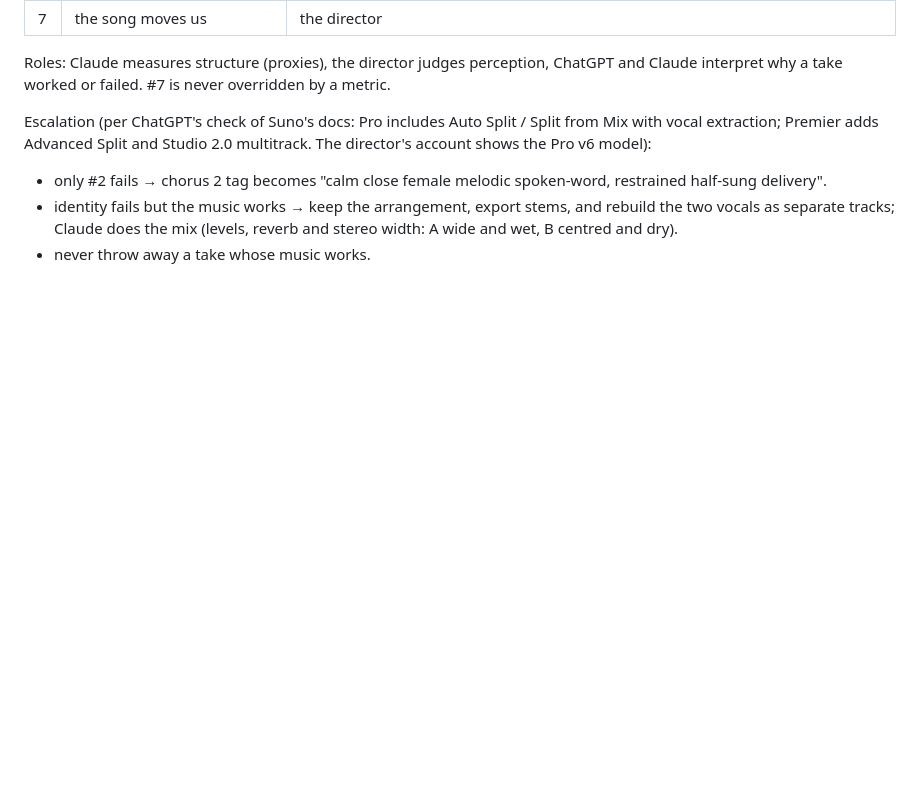
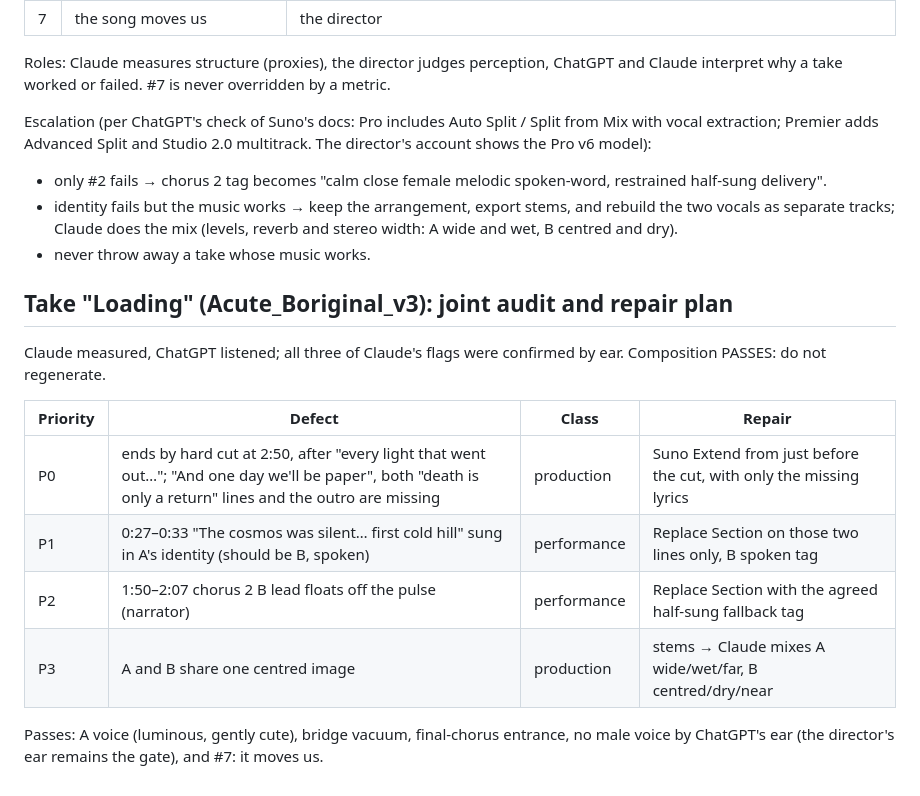
Before and after one commit to qinai586-code/OC, a Markdown page: simulated-universe/SUNO_V2.md, the part around the change. GitHub-like rendering; blank space fills up the shorter version.

Commit message:
Suno v2: joint audit of take 'Loading' and minimal repair plan

```diff
--- a/simulated-universe/SUNO_V2.md
+++ b/simulated-universe/SUNO_V2.md
@@ -143,3 +143,16 @@ Escalation (per ChatGPT's check of Suno's docs: Pro includes Auto Split / Split
 - only #2 fails → chorus 2 tag becomes "calm close female melodic spoken-word, restrained half-sung delivery".
 - identity fails but the music works → keep the arrangement, export stems, and rebuild the two vocals as separate tracks; Claude does the mix (levels, reverb and stereo width: A wide and wet, B centred and dry).
 - never throw away a take whose music works.
+
+## Take "Loading" (Acute_Boriginal_v3): joint audit and repair plan
+
+Claude measured, ChatGPT listened; all three of Claude's flags were confirmed by ear. Composition PASSES: do not regenerate.
+
+| Priority | Defect | Class | Repair |
+|---|---|---|---|
+| P0 | ends by hard cut at 2:50, after "every light that went out…"; "And one day we'll be paper", both "death is only a return" lines and the outro are missing | production | Suno Extend from just before the cut, with only the missing lyrics |
+| P1 | 0:27–0:33 "The cosmos was silent… first cold hill" sung in A's identity (should be B, spoken) | performance | Replace Section on those two lines only, B spoken tag |
+| P2 | 1:50–2:07 chorus 2 B lead floats off the pulse (narrator) | performance | Replace Section with the agreed half-sung fallback tag |
+| P3 | A and B share one centred image | production | stems → Claude mixes A wide/wet/far, B centred/dry/near |
+
+Passes: A voice (luminous, gently cute), bridge vacuum, final-chorus entrance, no male voice by ChatGPT's ear (the director's ear remains the gate), and #7: it moves us.
```
